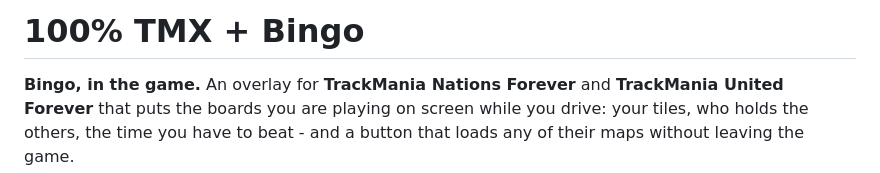
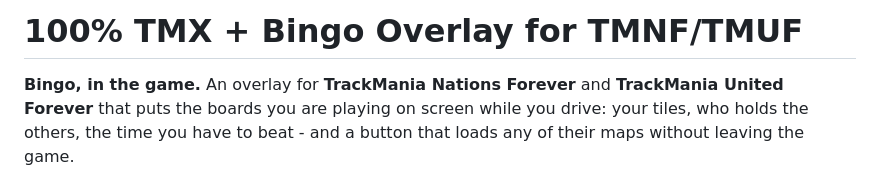
Before and after one commit to cheatoskar/100-TMX-Bingo-Plugin, a Markdown page: README.md, the part around the change. Drawn GitHub-style.

```diff
--- a/README.md
+++ b/README.md
@@ -1,4 +1,4 @@
-# 100% TMX + Bingo
+# 100% TMX + Bingo Overlay for TMNF/TMUF
 
 **Bingo, in the game.** An overlay for **TrackMania Nations Forever** and
 **TrackMania United Forever** that puts the boards you are playing on screen
```
